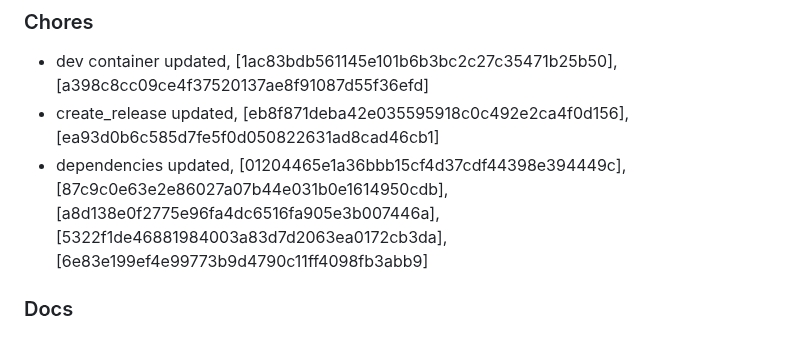
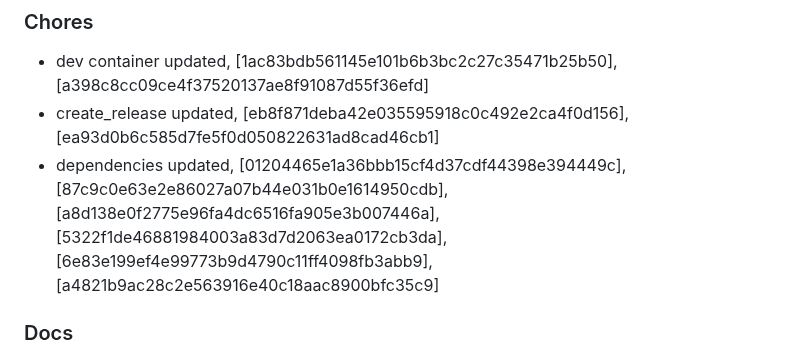
Before and after one commit to mrjackwills/adsbdb, a Markdown page: CHANGELOG.md, the part around the change. Drawn GitHub-style.

Commit message:
docs: changelog

```diff
--- a/CHANGELOG.md
+++ b/CHANGELOG.md
@@ -3,7 +3,7 @@
 ### Chores
 + dev container updated, [1ac83bdb561145e101b6b3bc2c27c35471b25b50], [a398c8cc09ce4f37520137ae8f91087d55f36efd]
 + create_release updated, [eb8f871deba42e035595918c0c492e2ca4f0d156], [ea93d0b6c585d7fe5f0d050822631ad8cad46cb1]
-+ dependencies updated, [01204465e1a36bbb15cf4d37cdf44398e394449c], [87c9c0e63e2e86027a07b44e031b0e1614950cdb], [a8d138e0f2775e96fa4dc6516fa905e3b007446a], [5322f1de46881984003a83d7d2063ea0172cb3da], [6e83e199ef4e99773b9d4790c11ff4098fb3abb9]
++ dependencies updated, [01204465e1a36bbb15cf4d37cdf44398e394449c], [87c9c0e63e2e86027a07b44e031b0e1614950cdb], [a8d138e0f2775e96fa4dc6516fa905e3b007446a], [5322f1de46881984003a83d7d2063ea0172cb3da], [6e83e199ef4e99773b9d4790c11ff4098fb3abb9], [a4821b9ac28c2e563916e40c18aac8900bfc35c9]
 
 ### Docs
 + site updated, [3c4bcb49e6f0d23cc7377fcecf399f74d8067b66]
```
